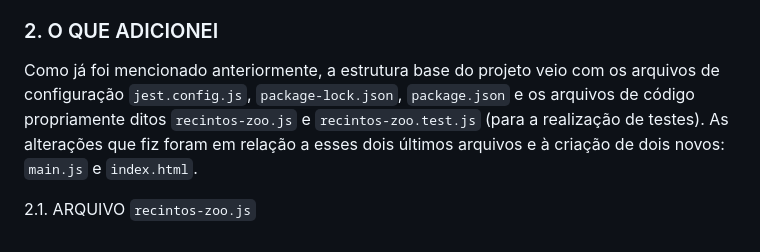
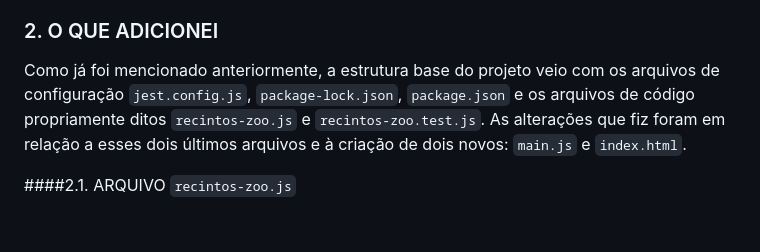
Before and after one commit to Let0210/desafio-Let0210-2024, a Markdown page: README.md, the part around the change. Rendered like a GitHub page.

```diff
--- a/README.md
+++ b/README.md
@@ -156,6 +156,6 @@ Será necessário ativar o servidor local para executar o arquivo `index.html`.
 3. Agora, com a página aberta, a interação se dá inserindo o nome do animal e quantidade nos campos correspondentes. Ao selecionar o botão `Analisar Recintos` o resultado será exibido logo abaixo.
 
 ### 2. O QUE ADICIONEI
-Como já foi mencionado anteriormente, a estrutura base do projeto veio com os arquivos de configuração `jest.config.js`, `package-lock.json`, `package.json` e os arquivos de código propriamente ditos `recintos-zoo.js` e `recintos-zoo.test.js` (para a realização de testes). As alterações que fiz foram em relação a esses dois últimos arquivos e à criação de dois novos: `main.js` e `index.html`.
+Como já foi mencionado anteriormente, a estrutura base do projeto veio com os arquivos de configuração `jest.config.js`, `package-lock.json`, `package.json` e os arquivos de código propriamente ditos `recintos-zoo.js` e `recintos-zoo.test.js`. As alterações que fiz foram em relação a esses dois últimos arquivos e à criação de dois novos: `main.js` e `index.html`.
 
-2.1. ARQUIVO `recintos-zoo.js`
+####2.1. ARQUIVO `recintos-zoo.js`
```
